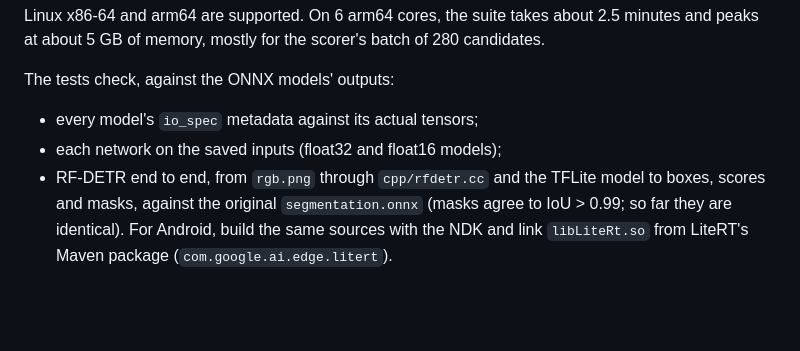
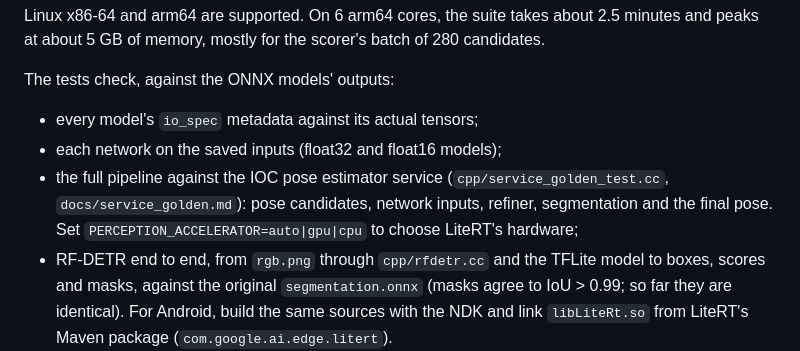
Before and after one commit to jkammerl/intrinsics-litert-pose-estimation, a Markdown page: README.md, the part around one of its changes. GitHub-like rendering; blank space fills up the shorter version.

```diff
--- a/README.md
+++ b/README.md
@@ -65,6 +81,10 @@ The tests check, against the ONNX models' outputs:
 
 * every model's `io_spec` metadata against its actual tensors;
 * each network on the saved inputs (float32 and float16 models);
+* the full pipeline against the IOC pose estimator service
+  (`cpp/service_golden_test.cc`, `docs/service_golden.md`): pose candidates,
+  network inputs, refiner, segmentation and the final pose. Set
+  `PERCEPTION_ACCELERATOR=auto|gpu|cpu` to choose LiteRT's hardware;
 * RF-DETR end to end, from `rgb.png` through `cpp/rfdetr.cc` and the TFLite
   model to boxes, scores and masks, against the original `segmentation.onnx`
   (masks agree to IoU > 0.99; so far they are identical). For Android, build the same sources
```
Also changed, not shown: other parts of README.md (+24 -8 lines).
